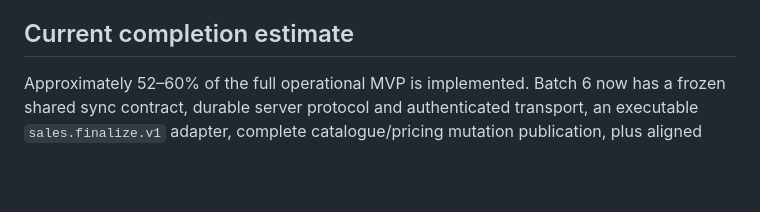
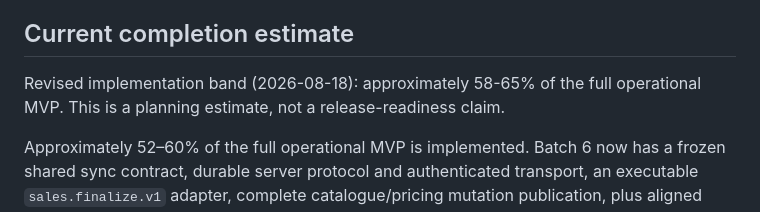
Before and after one commit to Gabniu/niupos, a Markdown page: vault/00-home/NOVA MVP Execution Plan.md, the part around the change. GitHub-like rendering; blank space fills up the shorter version.

Commit message:
docs(plan): clarify current implementation estimate

```diff
--- a/vault/00-home/NOVA MVP Execution Plan.md
+++ b/vault/00-home/NOVA MVP Execution Plan.md
@@ -188,6 +188,9 @@ ownership or tenant admission rules.
 
 ## Current completion estimate
 
+Revised implementation band (2026-08-18): approximately 58-65% of the full
+operational MVP. This is a planning estimate, not a release-readiness claim.
+
 Approximately 52–60% of the full operational MVP is implemented. Batch 6 now has
 a frozen shared sync contract, durable server protocol and authenticated transport,
 an executable `sales.finalize.v1` adapter, complete catalogue/pricing mutation
```
